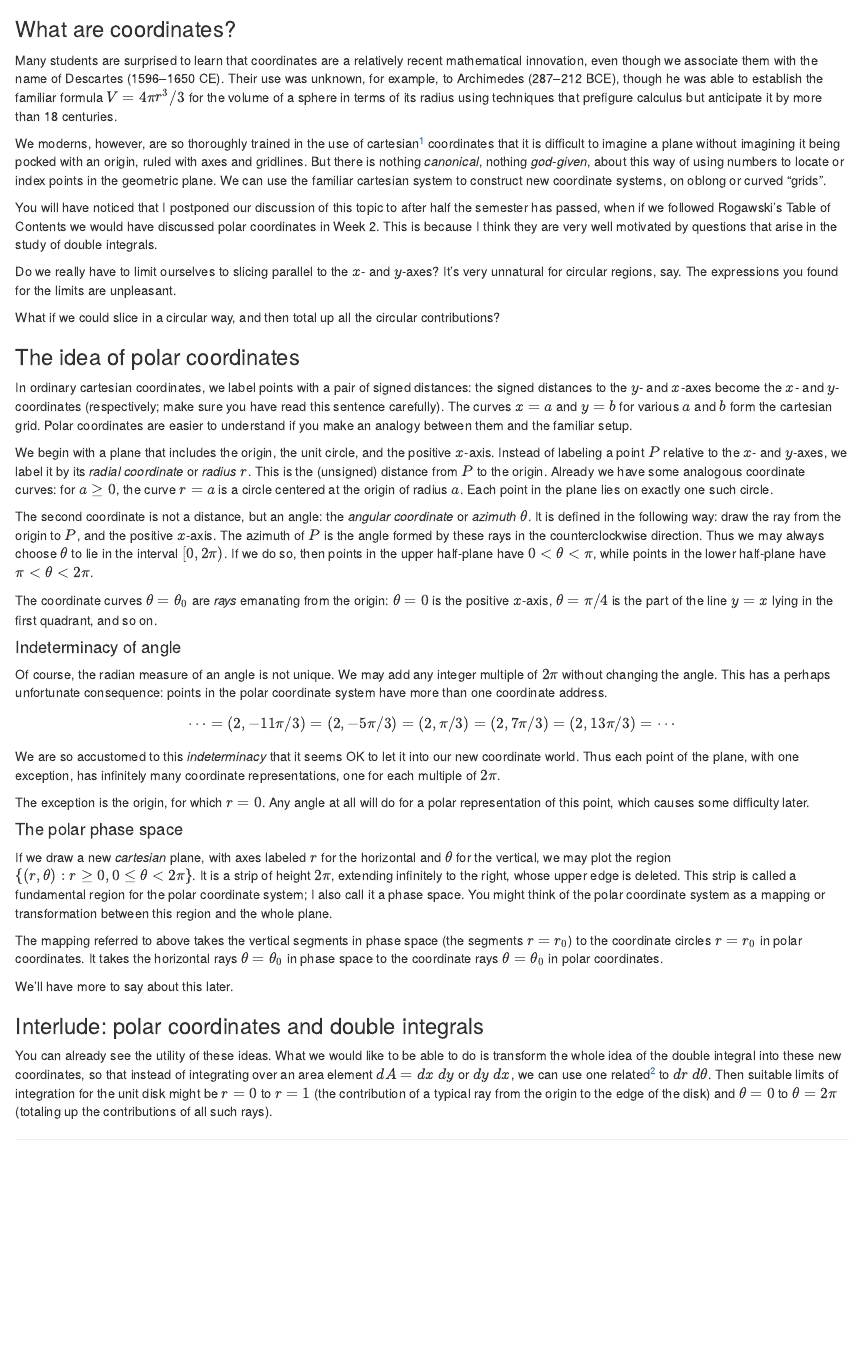
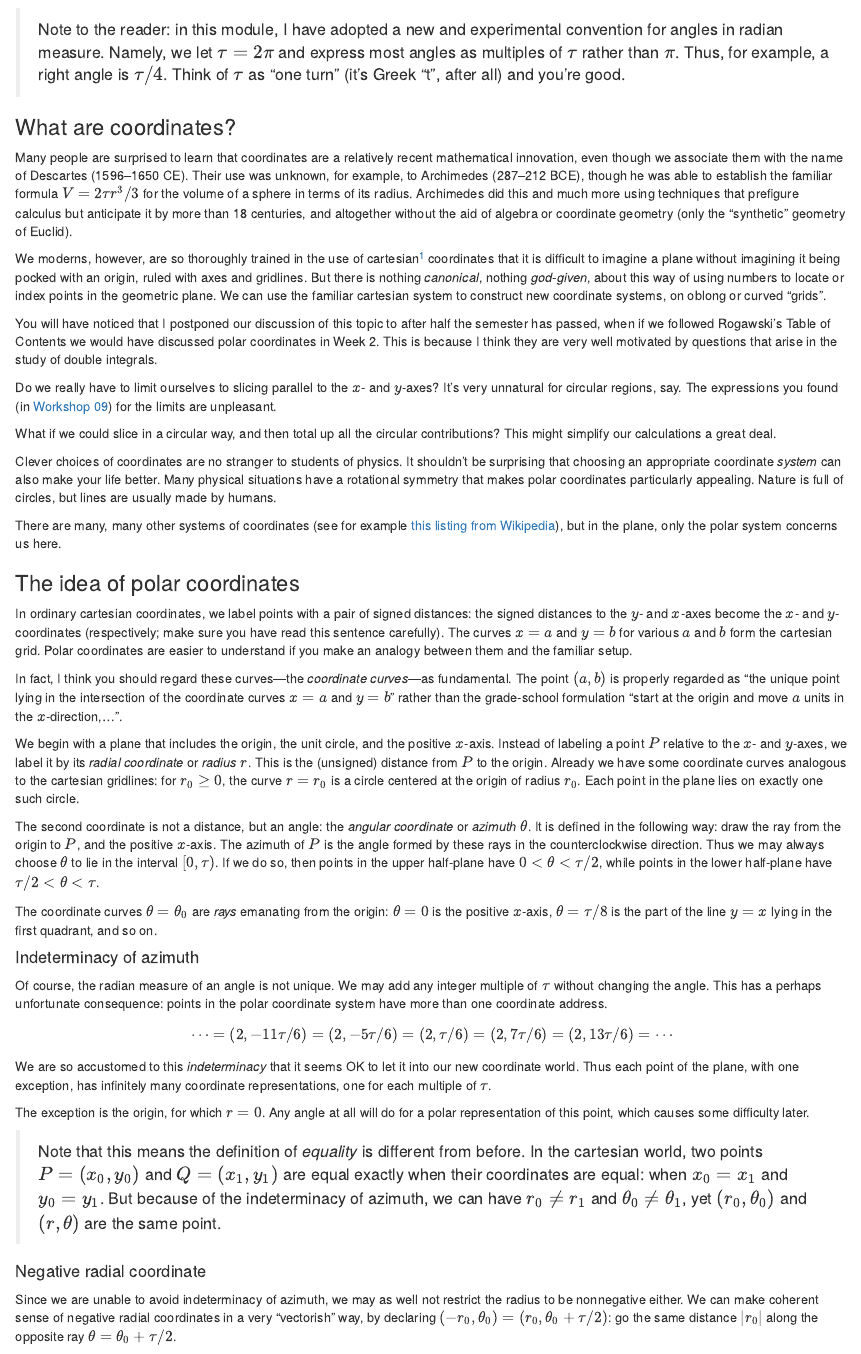
Before and after one commit to daverosoff/mcgd, an R Markdown document (modules/10/Module.Rmd): the page in a window 1100 px wide, from 180 px down. Rendered offline with R 4.5, knitr and Pandoc, with nearby package versions; some code elsewhere in the file could not run offline.

Commit message:
Added to m10: 70% complete 2013-10-28 07:27

```diff
--- a/modules/10/Module.Rmd
+++ b/modules/10/Module.Rmd
@@ -19,7 +22,8 @@ trellis.par.set(theme=col.mosaic())
+> Note to the reader: in this module, I have adopted a new and experimental convention for angles in radian measure. Namely, we let $\tau = 2\pi$ and express most angles as multiples of $\tau$ rather than $\pi$. Thus, for example, a right angle is $\tau/4$. Think of $\tau$ as "one turn" (it's Greek "t", after all) and you're good.
 
 ### What are coordinates?
 
-Many students are surprised to learn that coordinates are a relatively recent mathematical innovation, even though we associate them with the name of Descartes&nbsp;(1596--1650 CE). Their use was unknown, for example, to Archimedes&nbsp;(287--212 BCE), though he was able to establish the familiar formula $V = 4\pi r^3/3$ for the volume of a sphere in terms of its radius using techniques that prefigure calculus but anticipate it by more than 18 centuries.
+Many people  are surprised to learn that coordinates are a relatively recent mathematical innovation, even though we associate them with the name of Descartes&nbsp;(1596--1650 CE). Their use was unknown, for example, to Archimedes&nbsp;(287--212 BCE), though he was able to establish the familiar formula $V = 2\tau r^3/3$ for the volume of a sphere in terms of its radius. Archimedes did this and much more using techniques that prefigure calculus but anticipate it by more than 18 centuries, and altogether without the aid of algebra or coordinate geometry (only the "synthetic" geometry of Euclid).
 
 We moderns, however, are so thoroughly trained in the use of cartesian[^honor] coordinates that it is difficult to imagine a plane without imagining it being pocked with an origin, ruled with axes and gridlines. But there is nothing *canonical*, nothing *god-given*, about this way of using numbers to locate or index points in the geometric plane. We can use the familiar cartesian system to construct new coordinate systems, on oblong or curved "grids".
 
@@ -27,29 +31,41 @@ We moderns, however, are so thoroughly trained in the use of cartesian[^honor] c
 
 You will have noticed that I postponed our discussion of this topic to after half the semester has passed, when if we followed Rogawski's Table of Contents we would have discussed polar coordinates in Week 2. This is because I think they are very well motivated by questions that arise in the study of double integrals.
 
-Do we really have to limit ourselves to slicing parallel to the $x$- and $y$-axes? It's very unnatural for circular regions, say. The expressions you found for the limits are unpleasant.
+Do we really have to limit ourselves to slicing parallel to the $x$- and $y$-axes? It's very unnatural for circular regions, say. The expressions you found (in [Workshop 09][w09]) for the limits are unpleasant.
 
-What if we could slice in a circular way, and then total up all the circular contributions?
+What if we could slice in a circular way, and then total up all the circular contributions? This might simplify our calculations a great deal.
+
+Clever choices of coordinates are no stranger to students of physics. It shouldn't be surprising that choosing an appropriate coordinate *system* can also make your life better. Many physical situations have a rotational symmetry that makes polar coordinates particularly appealing. Nature is full of circles, but lines are usually made by humans.
+
+There are many, many other systems of coordinates (see for example [this listing from Wikipedia](http://en.wikipedia.org/wiki/Category:Coordinate_systems)), but in the plane, only the polar system concerns us here.
 
 ### The idea of polar coordinates
 
 In ordinary cartesian coordinates, we label points with a pair of signed distances: the signed distances to the $y$- and $x$-axes become the $x$- and $y$-coordinates (respectively; make sure you have read this sentence carefully). The curves $x = a$ and $y = b$ for various $a$ and $b$ form the cartesian grid. Polar coordinates are easier to understand if you make an analogy between them and the familiar setup.
 
-We begin with a plane that includes the origin, the unit circle, and the positive $x$-axis. Instead of labeling a point $P$ relative to the $x$- and $y$-axes, we label it by its *radial coordinate* or *radius* $r$. This is the (unsigned) distance from $P$ to the origin. Already we have some analogous coordinate curves: for $a \geq 0$, the curve $r = a$ is a circle centered at the origin of radius $a$. Each point in the plane lies on exactly one such circle.
+In fact, I think you should regard these curves---the *coordinate curves*---as fundamental. The point $(a,b)$ is properly regarded as "the unique point lying in the intersection of the coordinate curves $x = a$ and $y = b$" rather than the grade-school formulation "start at the origin and move $a$ units in the $x$-direction,...".
 
-The second coordinate is not a distance, but an angle: the *angular coordinate* or *azimuth* $\theta$. It is defined in the following way: draw the ray from the origin to $P$, and the positive $x$-axis. The azimuth of $P$ is the angle formed by these rays in the counterclockwise direction. Thus we may always choose $\theta$ to lie in the interval $[0, 2\pi)$. If we do so, then points in the upper half-plane have $0 < \theta < \pi$, while points in the lower half-plane have $\pi < \theta < 2\pi$.
+We begin with a plane that includes the origin, the unit circle, and the positive $x$-axis. Instead of labeling a point $P$ relative to the $x$- and $y$-axes, we label it by its *radial coordinate* or *radius* $r$. This is the (unsigned) distance from $P$ to the origin. Already we have some coordinate curves analogous to the cartesian gridlines: for $r_0 \geq 0$, the curve $r = r_0$ is a circle centered at the origin of radius $r_0$. Each point in the plane lies on exactly one such circle.
 
-The coordinate curves $\theta = \theta_0$ are *rays* emanating from the origin: $\theta = 0$ is the positive $x$-axis, $\theta = \pi/4$ is the part of the line $y = x$ lying in the first quadrant, and so on.
+The second coordinate is not a distance, but an angle: the *angular coordinate* or *azimuth* $\theta$. It is defined in the following way: draw the ray from the origin to $P$, and the positive $x$-axis. The azimuth of $P$ is the angle formed by these rays in the counterclockwise direction. Thus we may always choose $\theta$ to lie in the interval $[0, \tau)$. If we do so, then points in the upper half-plane have $0 < \theta < \tau/2$, while points in the lower half-plane have $\tau/2 < \theta < \tau$.
 
-#### Indeterminacy of angle
+The coordinate curves $\theta = \theta_0$ are *rays* emanating from the origin: $\theta = 0$ is the positive $x$-axis, $\theta = \tau/8$ is the part of the line $y = x$ lying in the first quadrant, and so on.
 
-Of course, the radian measure of an angle is not unique. We may add any integer multiple of $2\pi$ without changing the angle. This has a perhaps unfortunate consequence: points in the polar coordinate system have more than one coordinate address.
+#### Indeterminacy of azimuth
 
-$$ \cdots = (2, -11\pi/3) = (2, -5\pi/3) = (2, \pi/3) = (2, 7\pi/3) = (2, 13\pi/3) =  \cdots $$
+Of course, the radian measure of an angle is not unique. We may add any integer multiple of $\tau$ without changing the angle. This has a perhaps unfortunate consequence: points in the polar coordinate system have more than one coordinate address.
 
-We are so accustomed to this *indeterminacy* that it seems OK to let it into our new coordinate world. Thus each point of the plane, with one exception, has infinitely many coordinate representations, one for each multiple of $2\pi$.
+$$ \cdots = (2, -11\tau/6) = (2, -5\tau/6) = (2, \tau/6) = (2, 7\tau/6) = (2, 13\tau/6) =  \cdots $$
+
+We are so accustomed to this *indeterminacy* that it seems OK to let it into our new coordinate world. Thus each point of the plane, with one exception, has infinitely many coordinate representations, one for each multiple of $\tau$.
 
 The exception is the origin, for which $r = 0$. Any angle at all will do for a polar representation of this point, which causes some difficulty later.
 
+> Note that this means the definition of *equality* is different from before. In the cartesian world, two points $P = (x_0,y_0)$ and $Q = (x_1,y_1)$ are equal exactly when their coordinates are equal: when $x_0 = x_1$ and $y_0 = y_1$. But because of the indeterminacy of azimuth, we can have $r_0 \ne r_1$ and $\theta_0 \ne \theta_1$, yet $(r_0, \theta_0)$ and $(r, \theta)$ are the same point.
+
+#### Negative radial coordinate
+
+Since we are unable to avoid indeterminacy of azimuth, we may as well not restrict the radius to be nonnegative either. We can make coherent sense of negative radial coordinates in a very "vectorish" way, by declaring $(-r_0, \theta_0) = (r_0, \theta_0 + \tau/2)$: go the same distance $\abs{r_0}$ along the opposite ray $\theta = \theta_0 + \tau/2$.
+
 #### The polar phase space
 
@@ -61,4 +77,3 @@ We'll have more to say about this later.
 
 ### Interlude: polar coordinates and double integrals
 
-You can already see the utility of these ideas. What we would like to be able to do is transform the whole idea of the double integral into these new coordinates, so that instead of integrating over an area element $dA = dx \; dy$ or $dy \; dx$, we can use one related[^jacobian] to $dr \; d\theta$. Then suitable limits of integration for the unit disk might be $r = 0$ to $r = 1$ (the contribution of a typical ray from the origin to the edge of the disk) and $\theta = 0$ to $\theta = 2\pi$ (totaling up the contributions of all such rays).
```
Also changed, not shown: modules/10/Module.html, modules/10/Module.md, modules/10/Module.Rmd (36 more changed lines).
